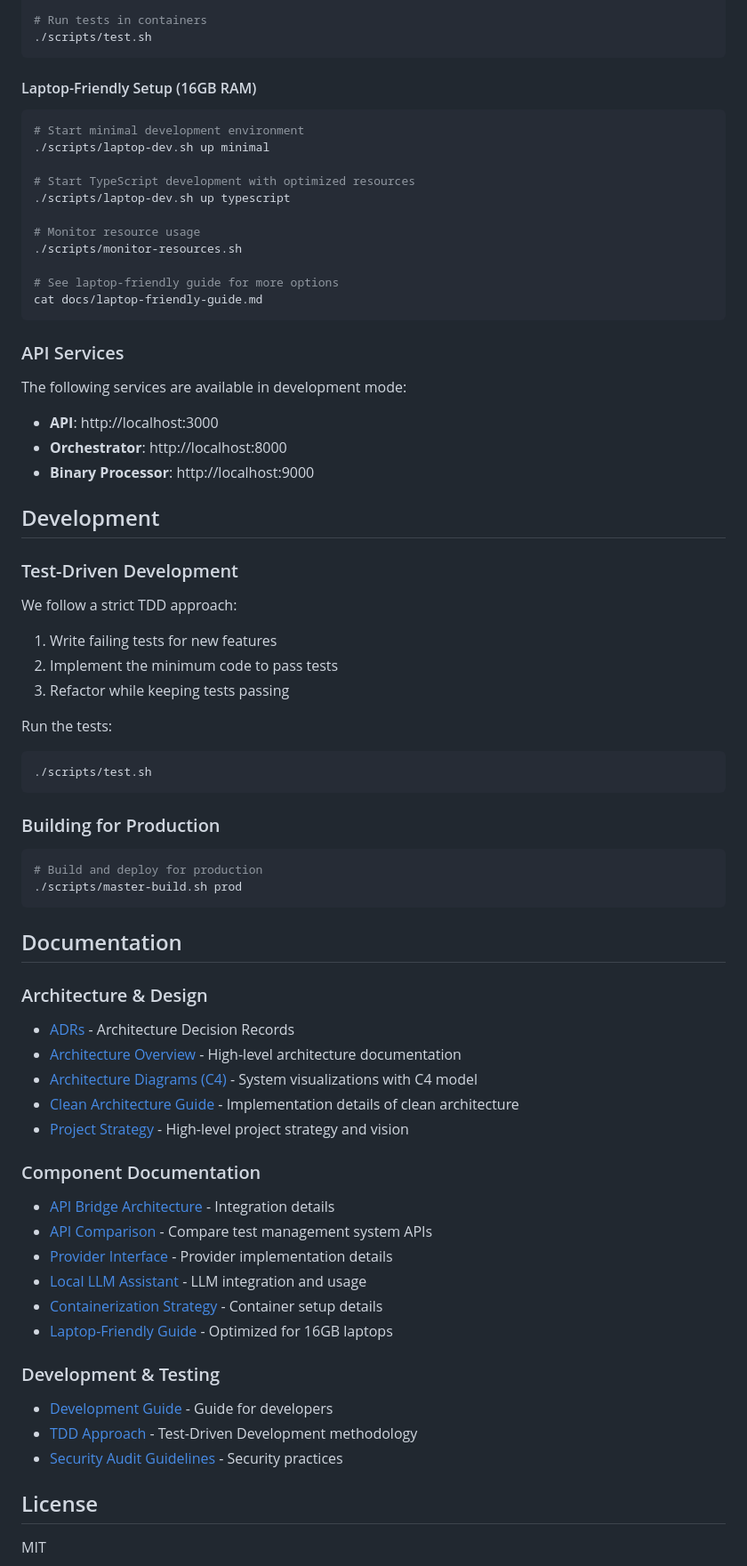
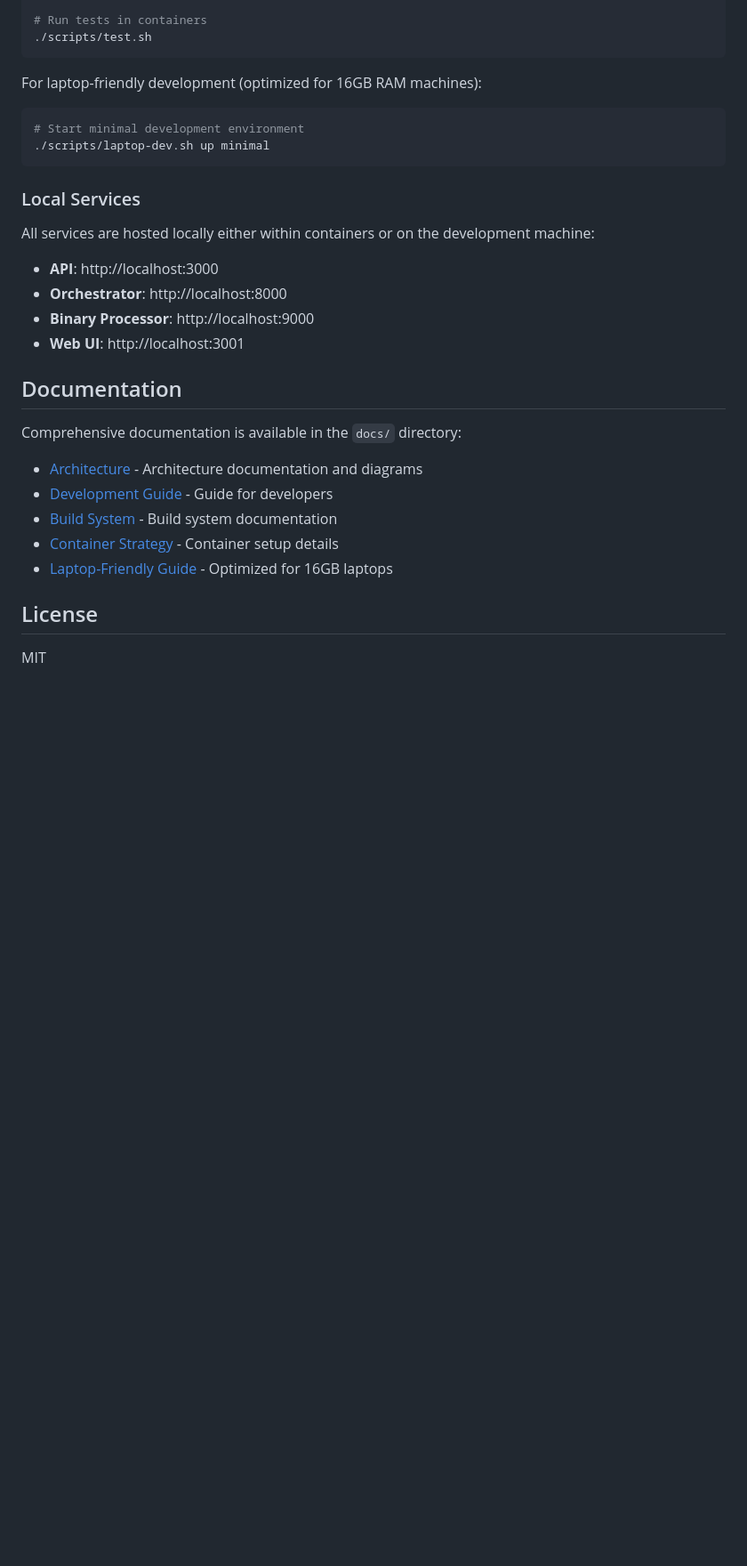
Before and after one commit to heymumford/Skidbladnir, a Markdown page: README.md, the part around one of its changes. Shown at 89% size. Rendered like a GitHub page; blank space fills up the shorter version.

````diff
--- a/README.md
+++ b/README.md
@@ -121,73 +91,31 @@ cd Skidbladnir
 ./scripts/test.sh
 ```
 
-#### Laptop-Friendly Setup (16GB RAM)
+For laptop-friendly development (optimized for 16GB RAM machines):
+
 ```bash
 # Start minimal development environment
 ./scripts/laptop-dev.sh up minimal
-
-# Start TypeScript development with optimized resources
-./scripts/laptop-dev.sh up typescript
-
-# Monitor resource usage
-./scripts/monitor-resources.sh
-
-# See laptop-friendly guide for more options
-cat docs/laptop-friendly-guide.md
 ```
 
-### API Services
+### Local Services
 
-The following services are available in development mode:
+All services are hosted locally either within containers or on the development machine:
 
 - **API**: http://localhost:3000
 - **Orchestrator**: http://localhost:8000
 - **Binary Processor**: http://localhost:9000
-
-## Development
-
-### Test-Driven Development
-
-We follow a strict TDD approach:
-
-1. Write failing tests for new features
-2. Implement the minimum code to pass tests
-3. Refactor while keeping tests passing
-
-Run the tests:
-
-```bash
-./scripts/test.sh
-```
-
-### Building for Production
-
-```bash
-# Build and deploy for production
-./scripts/master-build.sh prod
-```
+- **Web UI**: http://localhost:3001
 
 ## Documentation
 
-### Architecture & Design
-- [ADRs](./docs/adrs/) - Architecture Decision Records
-- [Architecture Overview](./docs/architecture.md) - High-level architecture documentation
-- [Architecture Diagrams (C4)](./docs/c4-diagrams.md) - System visualizations with C4 model
-- [Clean Architecture Guide](./docs/clean-architecture-guide.md) - Implementation details of clean architecture
-- [Project Strategy](./docs/project/strategy.md) - High-level project strategy and vision
+Comprehensive documentation is available in the `docs/` directory:
 
-### Component Documentation
-- [API Bridge Architecture](./docs/api-bridge-architecture.md) - Integration details
-- [API Comparison](./docs/api-comparison.md) - Compare test management system APIs
-- [Provider Interface](./docs/provider-interface.md) - Provider implementation details
-- [Local LLM Assistant](./docs/local-llm-assistant.md) - LLM integration and usage
-- [Containerization Strategy](./docs/containerization.md) - Container setup details
-- [Laptop-Friendly Guide](./docs/laptop-friendly-guide.md) - Optimized for 16GB laptops
-
-### Development & Testing
-- [Development Guide](./docs/development-guide.md) - Guide for developers
-- [TDD Approach](./docs/project/tdd-approach.md) - Test-Driven Development methodology
-- [Security Audit Guidelines](./docs/security-audit-guidelines.md) - Security practices
+- [Architecture](docs/architecture.md) - Architecture documentation and diagrams
+- [Development Guide](docs/development-guide.md) - Guide for developers
+- [Build System](docs/build-system.md) - Build system documentation
+- [Container Strategy](docs/containerization.md) - Container setup details
+- [Laptop-Friendly Guide](docs/laptop-friendly-guide.md) - Optimized for 16GB laptops
 
 ## License
 
````
Also changed, not shown: other parts of README.md (+14 -44 lines), docs/architecture/folder-structure.md (renamed from FOLDER_STRUCTURE_PLAN.md), docs/project/about.md (renamed from ABOUT.md).
